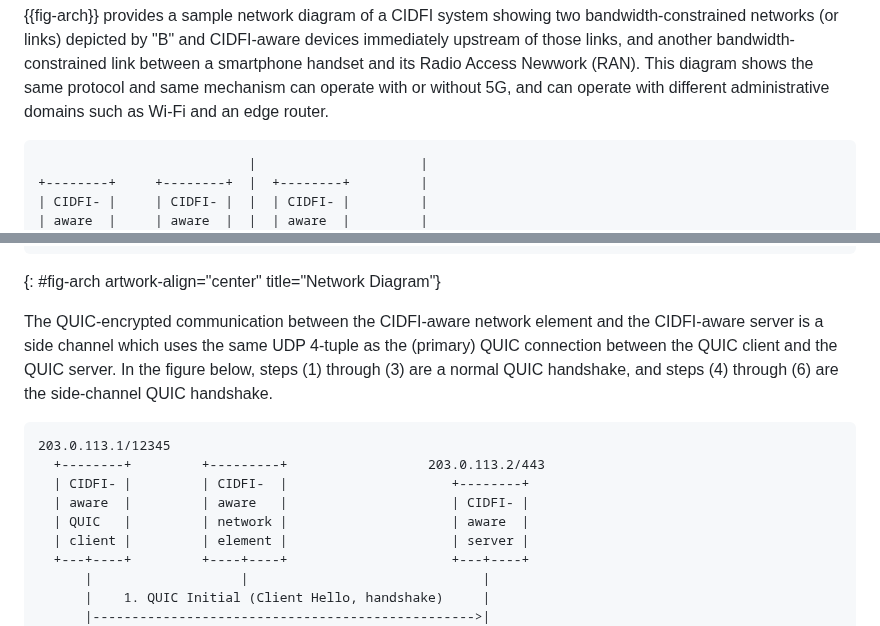
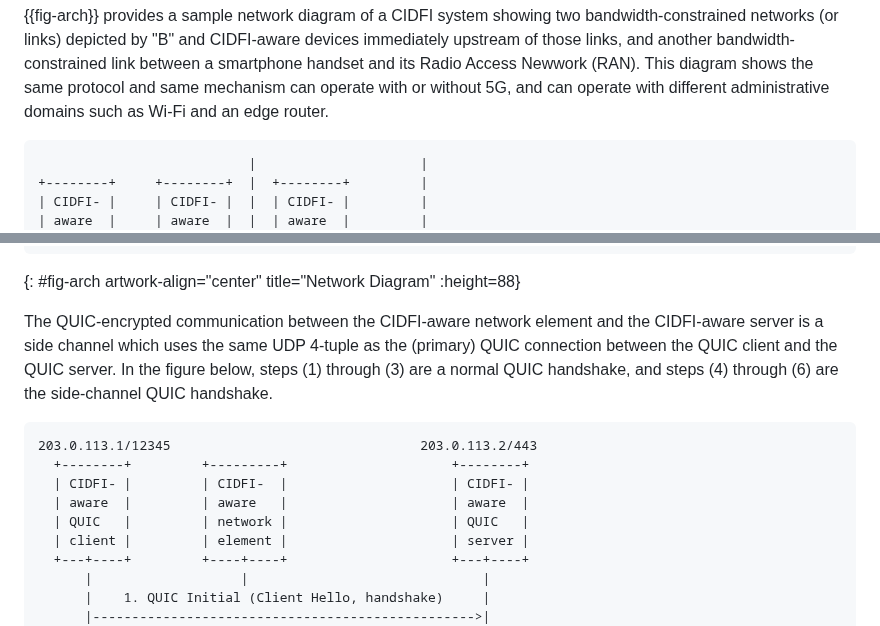
Before and after one commit to danwing/cidfi, a Markdown page: draft-wing-cidfi.md, 2 parts joined by grey strips. Rendered like a GitHub page.

Commit message:
SVG the diagrams

```diff
--- a/draft-wing-cidfi.md
+++ b/draft-wing-cidfi.md
@@ -142,7 +142,7 @@ Access Newwork (RAN).  This diagram shows the same protocol and same mechanism
 can operate with or without 5G, and can operate with different administrative
 domains such as Wi-Fi and an edge router.
 
-~~~~~
+~~~~~ aasvg
                            |                     |
 +--------+     +--------+  |  +--------+         |
 | CIDFI- |     | CIDFI- |  |  | CIDFI- |         |
@@ -162,7 +162,7 @@ domains such as Wi-Fi and an edge router.
                            |                     |
  home/enterprise network   |    ISP network      |  server network
 ~~~~~
-{: #fig-arch artwork-align="center" title="Network Diagram"}
+{: #fig-arch artwork-align="center" title="Network Diagram" :height=88}
 
 The QUIC-encrypted communication between the CIDFI-aware network
 element and the CIDFI-aware server is a side channel which uses the
@@ -171,12 +171,12 @@ client and the QUIC server.  In the figure below, steps (1) through
 (3) are a normal QUIC handshake, and steps (4) through (6) are the
 side-channel QUIC handshake.
 
-~~~~~
-203.0.113.1/12345
-  +--------+         +---------+                  203.0.113.2/443
-  | CIDFI- |         | CIDFI-  |                     +--------+
-  | aware  |         | aware   |                     | CIDFI- |
-  | QUIC   |         | network |                     | aware  |
+~~~~~ aasvg
+203.0.113.1/12345                                203.0.113.2/443
+  +--------+         +---------+                     +--------+
+  | CIDFI- |         | CIDFI-  |                     | CIDFI- |
+  | aware  |         | aware   |                     | aware  |
+  | QUIC   |         | network |                     | QUIC   |
   | client |         | element |                     | server |
   +---+----+         +----+----+                     +---+----+
       |                   |                              |
```
